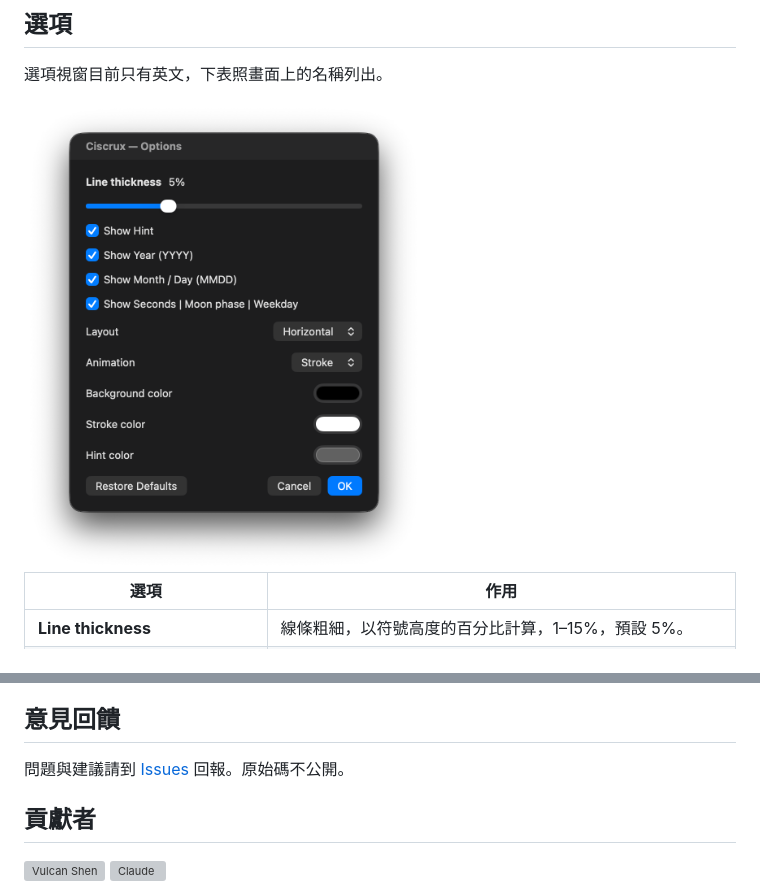
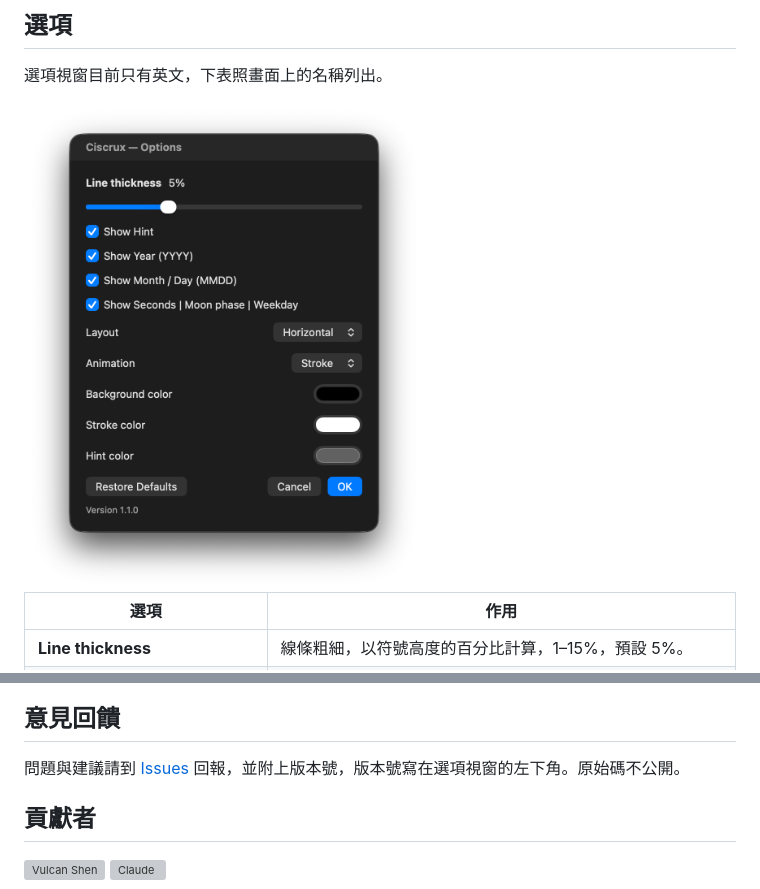
Before and after one commit to vulcanshen/ciscrux, a Markdown page: README-zh_TW.md, 2 parts joined by grey strips. GitHub-like rendering; pictures changed too: images/options.png; grey boxes are pictures that could not be loaded.

```diff
--- a/README-zh_TW.md
+++ b/README-zh_TW.md
@@ -69,7 +69,7 @@ brew install --cask vulcanshen/tap/ciscrux
 
 ## 意見回饋
 
-問題與建議請到 [Issues](../../issues) 回報。原始碼不公開。
+問題與建議請到 [Issues](../../issues) 回報，並附上版本號，版本號寫在選項視窗的左下角。原始碼不公開。
 
 ## 貢獻者
 
```
Also changed, not shown: README.md (+1 -1 lines).
